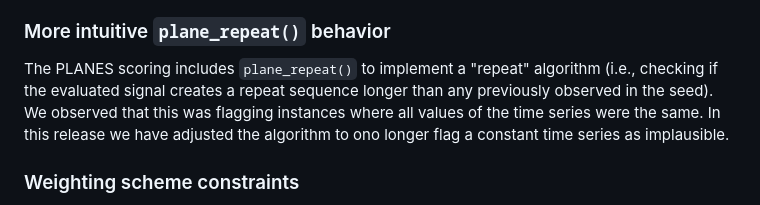
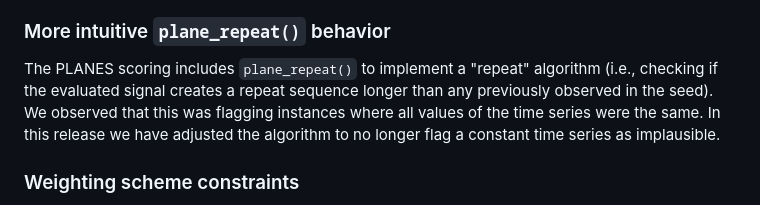
Before and after one commit to signaturescience/rplanes, a Markdown page: NEWS.md, the part around the change. Drawn GitHub-style.

Commit message:
fixes typo in changelog

```diff
--- a/NEWS.md
+++ b/NEWS.md
@@ -8,7 +8,7 @@ In the previous version of the package, if a user input signal data that include
 
 ### More intuitive `plane_repeat()` behavior
 
-The PLANES scoring includes `plane_repeat()` to implement a "repeat" algorithm (i.e., checking if the evaluated signal creates a repeat sequence longer than any previously observed in the seed). We observed that this was flagging instances where all values of the time series were the same. In this release we have adjusted the algorithm to ono longer flag a constant time series as implausible.
+The PLANES scoring includes `plane_repeat()` to implement a "repeat" algorithm (i.e., checking if the evaluated signal creates a repeat sequence longer than any previously observed in the seed). We observed that this was flagging instances where all values of the time series were the same. In this release we have adjusted the algorithm to no longer flag a constant time series as implausible.
 
 ### Weighting scheme constraints
 
```
